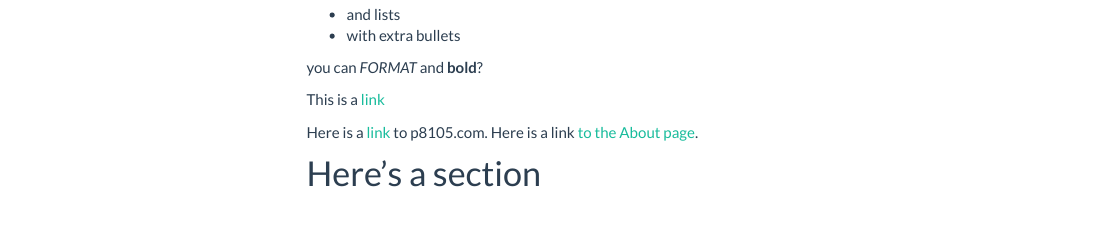
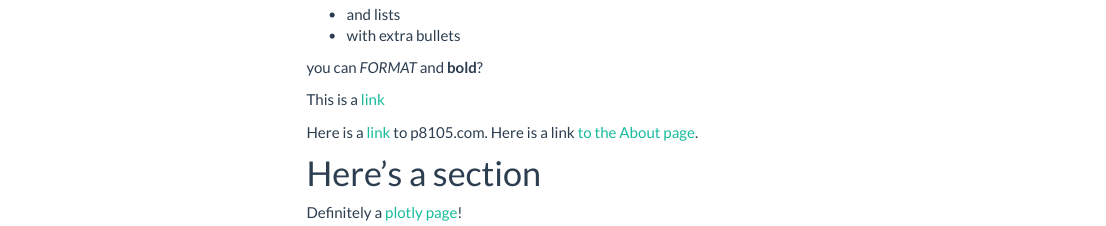
Before and after one commit to lambdr/lambdr.github.io, an R Markdown document (index.Rmd): the page in a window 1100 px wide, from 290 px down. The pictures show the output file index.html that the author committed with the source, opened offline; library style sheets and scripts come from the installed R packages; menus at the side of the page are left out.

Commit message:
add plotly to index

```diff
--- a/index.Rmd
+++ b/index.Rmd
@@ -25,3 +25,4 @@ This is a [link](https://google.com)
 Here is a [link](https://p8105.com/index.html) to p8105.com. Here is a link [to the About page](about.html).
 
 # Here's a section
+Definitely a [plotly page](plotly.html)!
```
Also changed, not shown: index.html.
